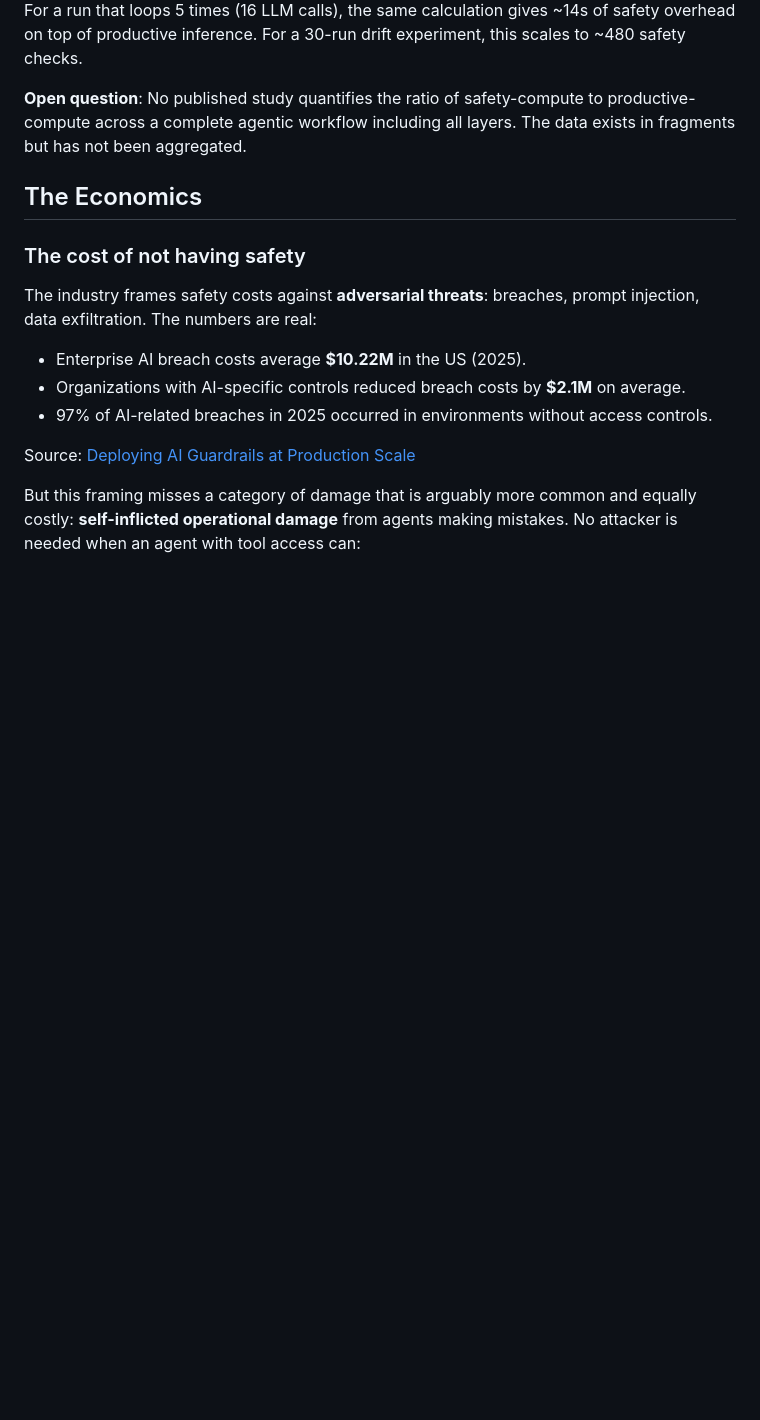
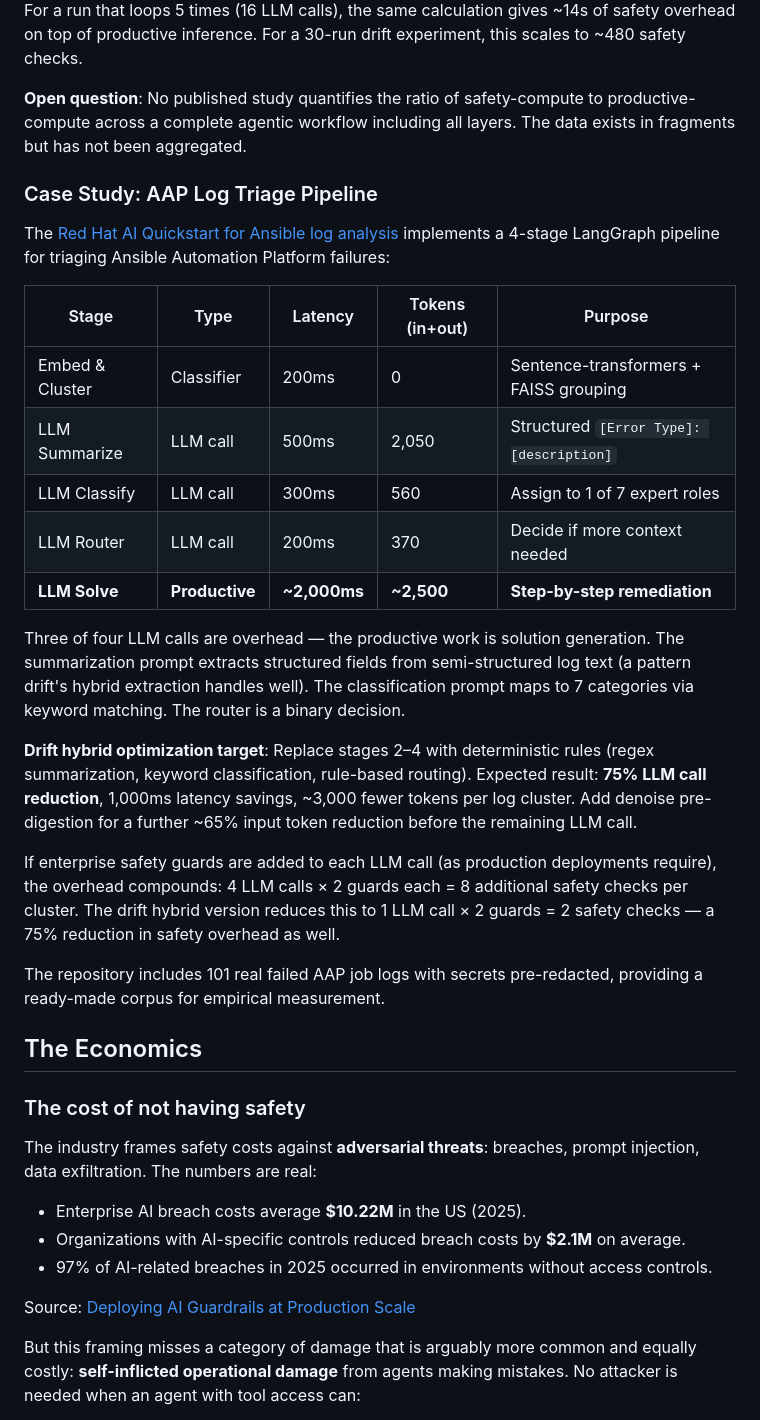
Before and after one commit to atyronesmith/drift, a Markdown page: docs/ai-safety-overhead.md, the part around the change. Drawn GitHub-style; blank space fills up the shorter version.

```diff
--- a/docs/ai-safety-overhead.md
+++ b/docs/ai-safety-overhead.md
@@ -157,6 +157,26 @@ This estimate is illustrative, not empirical. The per-check latencies come from
 For a run that loops 5 times (16 LLM calls), the same calculation gives ~14s of safety overhead on top of productive inference. For a 30-run drift experiment, this scales to ~480 safety checks.
 
 **Open question**: No published study quantifies the ratio of safety-compute to productive-compute across a complete agentic workflow including all layers. The data exists in fragments but has not been aggregated.
+
+### Case Study: AAP Log Triage Pipeline
+
+The [Red Hat AI Quickstart for Ansible log analysis](https://docs.redhat.com/en/learn/ai-quickstarts/rh-ansible-log-analysis) implements a 4-stage LangGraph pipeline for triaging Ansible Automation Platform failures:
+
+| Stage | Type | Latency | Tokens (in+out) | Purpose |
+|-------|------|---------|-----------------|---------|
+| Embed & Cluster | Classifier | 200ms | 0 | Sentence-transformers + FAISS grouping |
+| LLM Summarize | LLM call | 500ms | 2,050 | Structured `[Error Type]: [description]` |
+| LLM Classify | LLM call | 300ms | 560 | Assign to 1 of 7 expert roles |
+| LLM Router | LLM call | 200ms | 370 | Decide if more context needed |
+| **LLM Solve** | **Productive** | **~2,000ms** | **~2,500** | **Step-by-step remediation** |
+
+Three of four LLM calls are overhead — the productive work is solution generation. The summarization prompt extracts structured fields from semi-structured log text (a pattern drift's hybrid extraction handles well). The classification prompt maps to 7 categories via keyword matching. The router is a binary decision.
+
+**Drift hybrid optimization target**: Replace stages 2–4 with deterministic rules (regex summarization, keyword classification, rule-based routing). Expected result: **75% LLM call reduction**, 1,000ms latency savings, ~3,000 fewer tokens per log cluster. Add denoise pre-digestion for a further ~65% input token reduction before the remaining LLM call.
+
+If enterprise safety guards are added to each LLM call (as production deployments require), the overhead compounds: 4 LLM calls × 2 guards each = 8 additional safety checks per cluster. The drift hybrid version reduces this to 1 LLM call × 2 guards = 2 safety checks — a 75% reduction in safety overhead as well.
+
+The repository includes 101 real failed AAP job logs with secrets pre-redacted, providing a ready-made corpus for empirical measurement.
 
 ## The Economics
 
```
Also changed, not shown: docs/ANSIBLE_TRIAGE_PLAN.md (added, +379 -0 lines).
